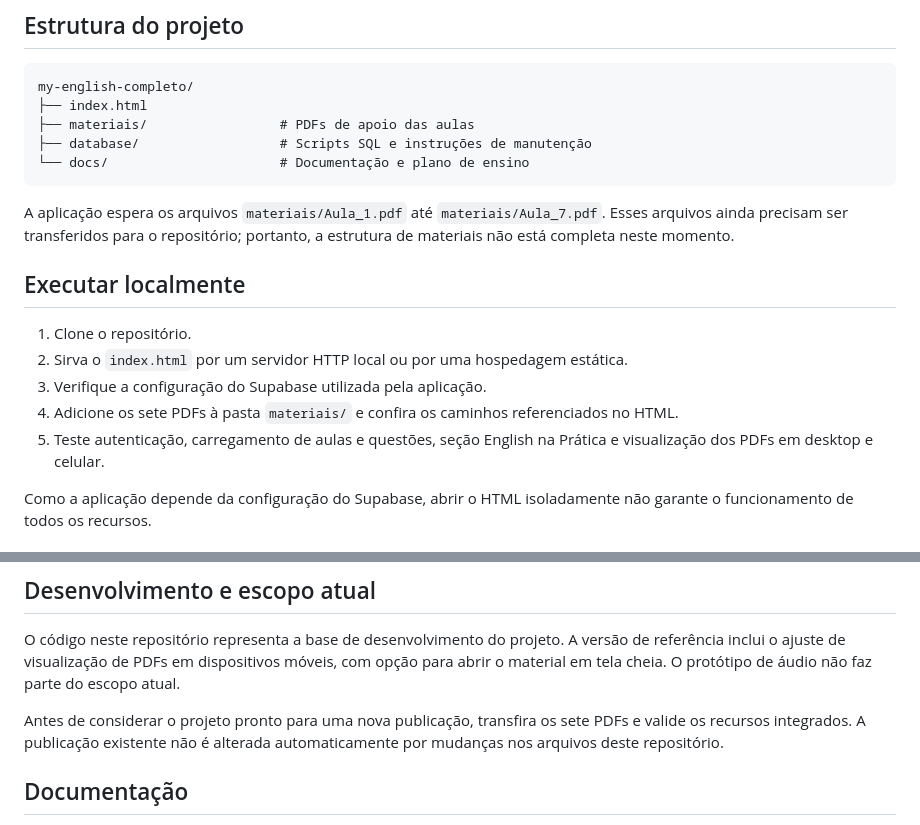
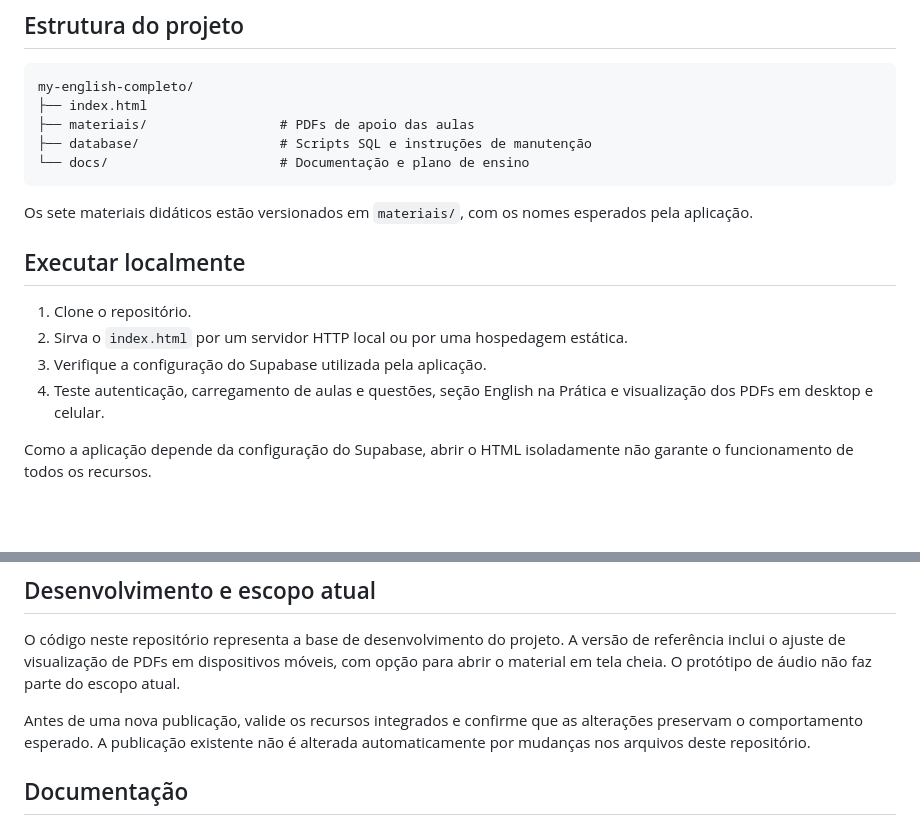
Before and after one commit to LuanDias11/my-english, a Markdown page: README.md, 2 parts joined by grey strips. GitHub-like rendering; blank space fills up the shorter version.

Commit message:
Atualiza README após inclusão dos sete PDFs

````diff
--- a/README.md
+++ b/README.md
@@ -46,15 +46,14 @@ my-english-completo/
 └── docs/                      # Documentação e plano de ensino
 ```
 
-A aplicação espera os arquivos `materiais/Aula_1.pdf` até `materiais/Aula_7.pdf`. Esses arquivos ainda precisam ser transferidos para o repositório; portanto, a estrutura de materiais não está completa neste momento.
+Os sete materiais didáticos estão versionados em `materiais/`, com os nomes esperados pela aplicação.
 
 ## Executar localmente
 
 1. Clone o repositório.
 2. Sirva o `index.html` por um servidor HTTP local ou por uma hospedagem estática.
 3. Verifique a configuração do Supabase utilizada pela aplicação.
-4. Adicione os sete PDFs à pasta `materiais/` e confira os caminhos referenciados no HTML.
-5. Teste autenticação, carregamento de aulas e questões, seção English na Prática e visualização dos PDFs em desktop e celular.
+4. Teste autenticação, carregamento de aulas e questões, seção English na Prática e visualização dos PDFs em desktop e celular.
 
 Como a aplicação depende da configuração do Supabase, abrir o HTML isoladamente não garante o funcionamento de todos os recursos.
 
@@ -66,7 +65,7 @@ A pasta `database/` contém scripts SQL de apoio à manutenção do conteúdo. O
 
 O código neste repositório representa a base de desenvolvimento do projeto. A versão de referência inclui o ajuste de visualização de PDFs em dispositivos móveis, com opção para abrir o material em tela cheia. O protótipo de áudio não faz parte do escopo atual.
 
-Antes de considerar o projeto pronto para uma nova publicação, transfira os sete PDFs e valide os recursos integrados. A publicação existente não é alterada automaticamente por mudanças nos arquivos deste repositório.
+Antes de uma nova publicação, valide os recursos integrados e confirme que as alterações preservam o comportamento esperado. A publicação existente não é alterada automaticamente por mudanças nos arquivos deste repositório.
 
 ## Documentação
 
````
